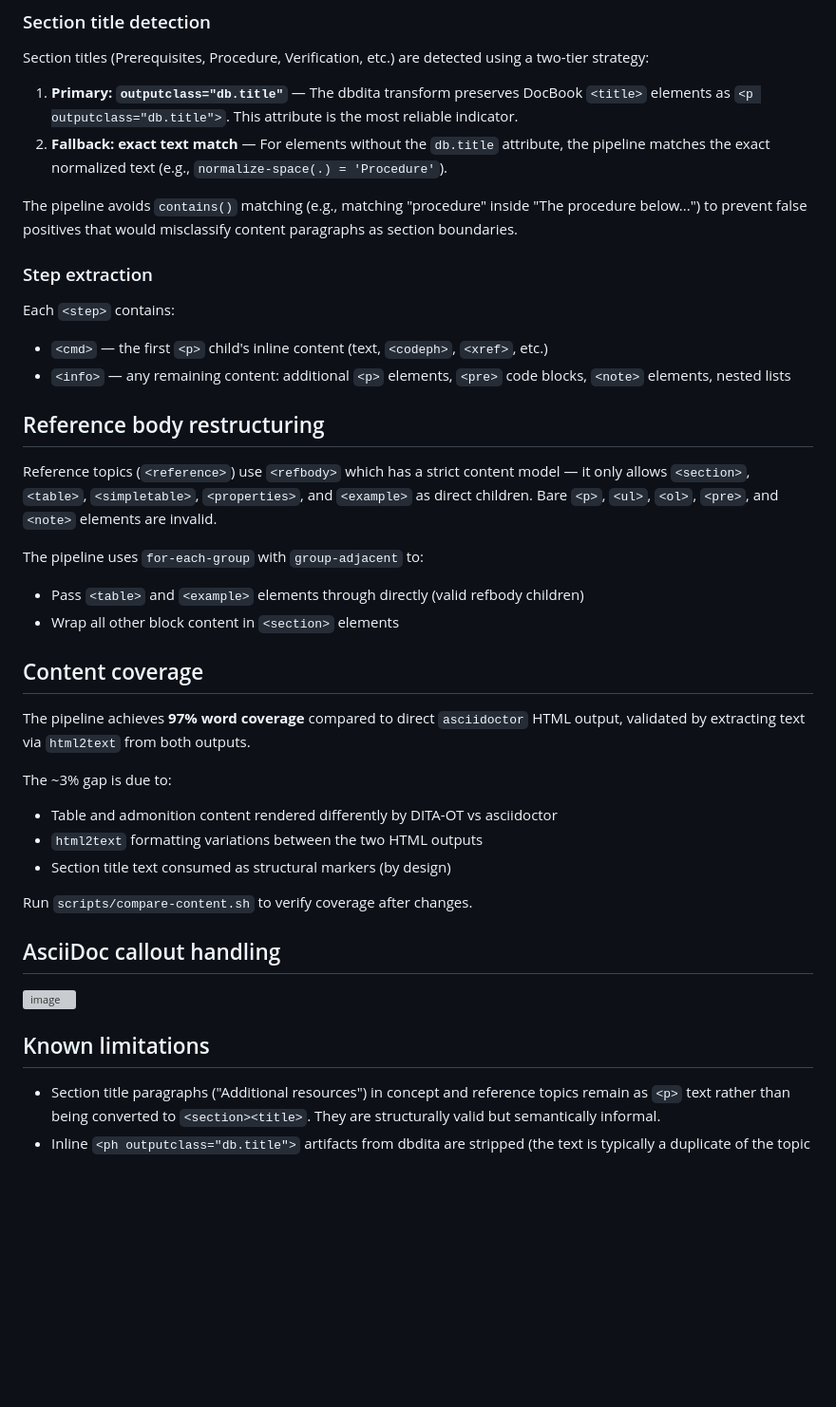
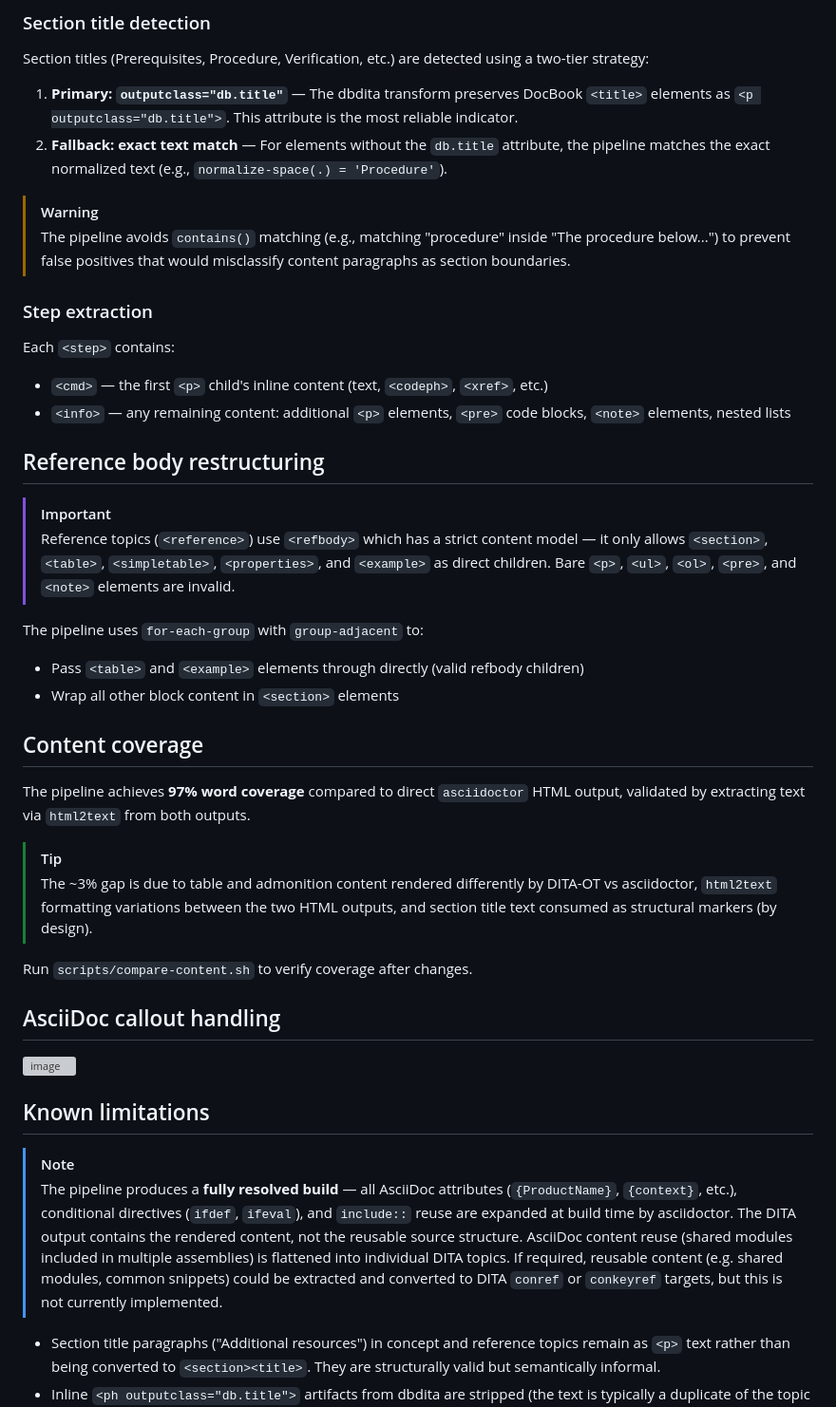
Before and after one commit to aireilly/asciidoc-dita-pipe, a Markdown page: README.md, the part around the change. Shown at 95% size. Rendered like a GitHub page; blank space fills up the shorter version; grey boxes are pictures that could not be loaded.

Commit message:
Add GitHub note formatting to README and document resolved build limitation
Co-Authored-By: Claude Opus 4.6 <noreply@anthropic.com>

rh-pre-commit.version: 2.3.2
rh-pre-commit.check-secrets: ENABLED

```diff
--- a/README.md
+++ b/README.md
@@ -182,7 +182,8 @@ Section titles (Prerequisites, Procedure, Verification, etc.) are detected using
 1. **Primary: `outputclass="db.title"`** — The dbdita transform preserves DocBook `<title>` elements as `<p outputclass="db.title">`. This attribute is the most reliable indicator.
 2. **Fallback: exact text match** — For elements without the `db.title` attribute, the pipeline matches the exact normalized text (e.g., `normalize-space(.) = 'Procedure'`).
 
-The pipeline avoids `contains()` matching (e.g., matching "procedure" inside "The procedure below...") to prevent false positives that would misclassify content paragraphs as section boundaries.
+> [!WARNING]
+> The pipeline avoids `contains()` matching (e.g., matching "procedure" inside "The procedure below...") to prevent false positives that would misclassify content paragraphs as section boundaries.
 
 ### Step extraction
 
@@ -192,7 +193,8 @@ Each `<step>` contains:
 
 ## Reference body restructuring
 
-Reference topics (`<reference>`) use `<refbody>` which has a strict content model — it only allows `<section>`, `<table>`, `<simpletable>`, `<properties>`, and `<example>` as direct children. Bare `<p>`, `<ul>`, `<ol>`, `<pre>`, and `<note>` elements are invalid.
+> [!IMPORTANT]
+> Reference topics (`<reference>`) use `<refbody>` which has a strict content model — it only allows `<section>`, `<table>`, `<simpletable>`, `<properties>`, and `<example>` as direct children. Bare `<p>`, `<ul>`, `<ol>`, `<pre>`, and `<note>` elements are invalid.
 
 The pipeline uses `for-each-group` with `group-adjacent` to:
 - Pass `<table>` and `<example>` elements through directly (valid refbody children)
@@ -202,10 +204,8 @@ The pipeline uses `for-each-group` with `group-adjacent` to:
 
 The pipeline achieves **97% word coverage** compared to direct `asciidoctor` HTML output, validated by extracting text via `html2text` from both outputs.
 
-The ~3% gap is due to:
-- Table and admonition content rendered differently by DITA-OT vs asciidoctor
-- `html2text` formatting variations between the two HTML outputs
-- Section title text consumed as structural markers (by design)
+> [!TIP]
+> The ~3% gap is due to table and admonition content rendered differently by DITA-OT vs asciidoctor, `html2text` formatting variations between the two HTML outputs, and section title text consumed as structural markers (by design).
 
 Run `scripts/compare-content.sh` to verify coverage after changes.
 
@@ -214,6 +214,9 @@ Run `scripts/compare-content.sh` to verify coverage after changes.
 <img width="500" alt="image" src="https://github.com/user-attachments/assets/631053ea-072e-436e-b273-f5e95a150627" />
 
 ## Known limitations
+
+> [!NOTE]
+> The pipeline produces a **fully resolved build** — all AsciiDoc attributes (`{ProductName}`, `{context}`, etc.), conditional directives (`ifdef`, `ifeval`), and `include::` reuse are expanded at build time by asciidoctor. The DITA output contains the rendered content, not the reusable source structure. AsciiDoc content reuse (shared modules included in multiple assemblies) is flattened into individual DITA topics. If required, reusable content (e.g. shared modules, common snippets) could be extracted and converted to DITA `conref` or `conkeyref` targets, but this is not currently implemented.
 
 - Section title paragraphs ("Additional resources") in concept and reference topics remain as `<p>` text rather than being converted to `<section><title>`. They are structurally valid but semantically informal.
 - Inline `<ph outputclass="db.title">` artifacts from dbdita are stripped (the text is typically a duplicate of the topic title).
```
